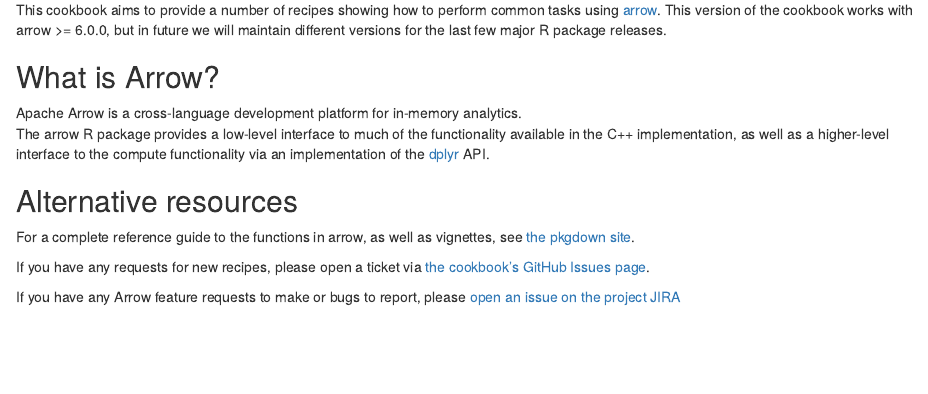
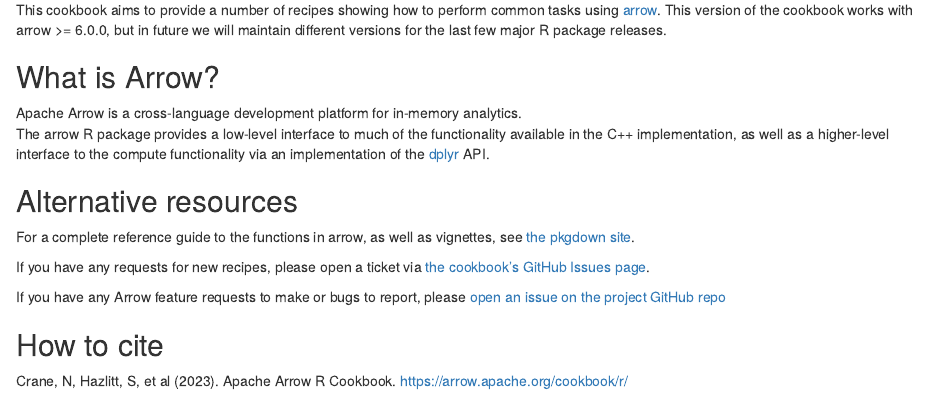
Before and after one commit to apache/arrow-cookbook, an R Markdown document (r/content/index.Rmd): the page in a window 1100 px wide, from 470 px down. Rendered offline with R 4.5, knitr and Pandoc, with nearby package versions.

Commit message:
Add "how to cite" and update issues repo

```diff
--- a/r/content/index.Rmd
+++ b/r/content/index.Rmd
@@ -44,4 +44,8 @@
 [the cookbook's GitHub Issues page](https://github.com/apache/arrow-cookbook/issues).
 
 If you have any Arrow feature requests to make or bugs to report, please
-[open an issue on the project JIRA](https://issues.apache.org/jira/projects/ARROW/issues)
+[open an issue on the project GitHub repo](https://github.com/apache/arrow/issues)
+
+## How to cite
+
+Crane, N, Hazlitt, S, et al (2023). Apache Arrow R Cookbook. https://arrow.apache.org/cookbook/r/
```
